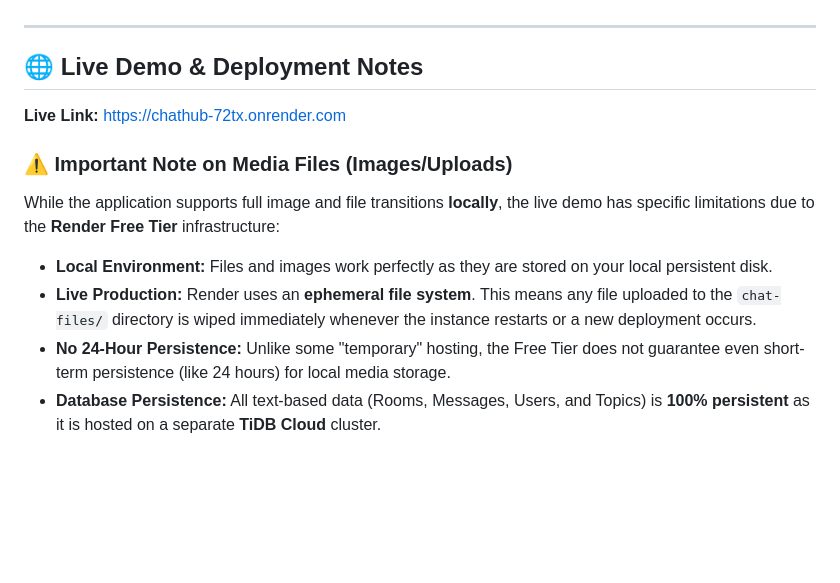
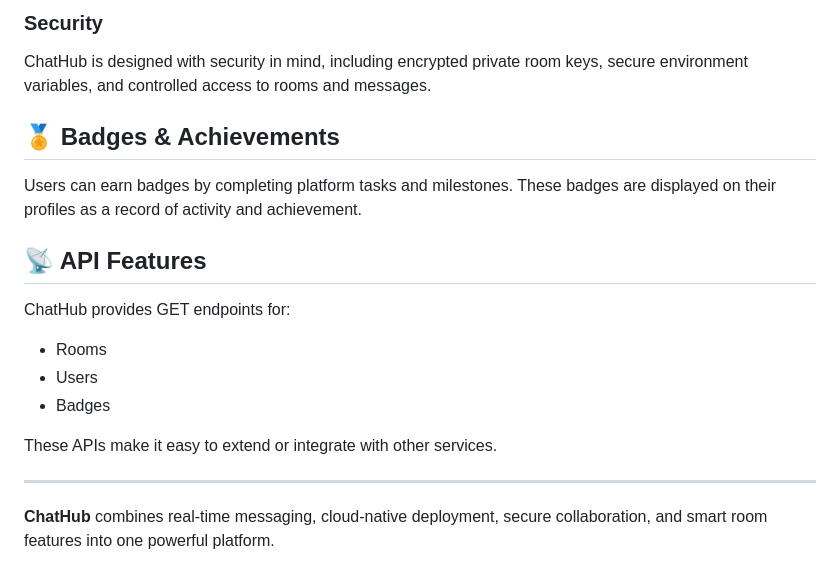
Before and after one commit to Suyash-Batra/Chathub, a Markdown page: README.md, the part around one of its changes. GitHub-like rendering; blank space fills up the shorter version.

```diff
--- a/README.md
+++ b/README.md
@@ -78,15 +148,21 @@
+### Security
+
+ChatHub is designed with security in mind, including encrypted private room keys, secure environment variables, and controlled access to rooms and messages.
+
+## 🏅 Badges & Achievements
+
+Users can earn badges by completing platform tasks and milestones. These badges are displayed on their profiles as a record of activity and achievement.
+
+## 📡 API Features
+
+ChatHub provides GET endpoints for:
+
+* Rooms
+* Users
+* Badges
+
+These APIs make it easy to extend or integrate with other services.
 
 ---
 
-## 🌐 Live Demo & Deployment Notes
-
-**Live Link:** [https://chathub-72tx.onrender.com](https://chathub-72tx.onrender.com)
-
-### ⚠️ Important Note on Media Files (Images/Uploads)
-
-While the application supports full image and file transitions **locally**, the live demo has specific limitations due to the **Render Free Tier** infrastructure:
-
-* **Local Environment:** Files and images work perfectly as they are stored on your local persistent disk.
-* **Live Production:** Render uses an **ephemeral file system**. This means any file uploaded to the `chat-files/` directory is wiped immediately whenever the instance restarts or a new deployment occurs.
-* **No 24-Hour Persistence:** Unlike some "temporary" hosting, the Free Tier does not guarantee even short-term persistence (like 24 hours) for local media storage.
-* **Database Persistence:** All text-based data (Rooms, Messages, Users, and Topics) is **100% persistent** as it is hosted on a separate **TiDB Cloud** cluster.
+**ChatHub** combines real-time messaging, cloud-native deployment, secure collaboration, and smart room features into one powerful platform.
```
Also changed, not shown: other parts of README.md (+123 -53 lines).
